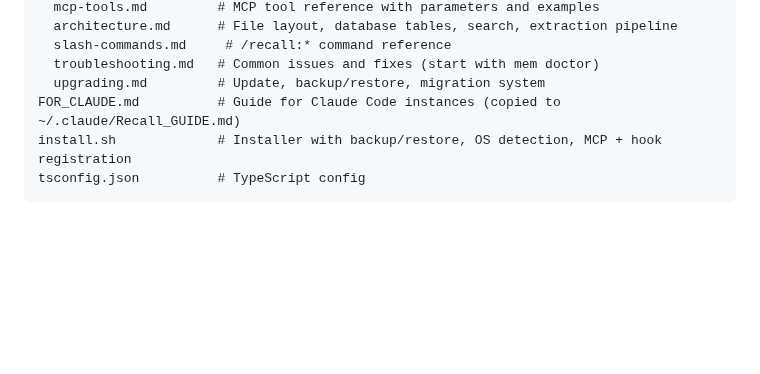
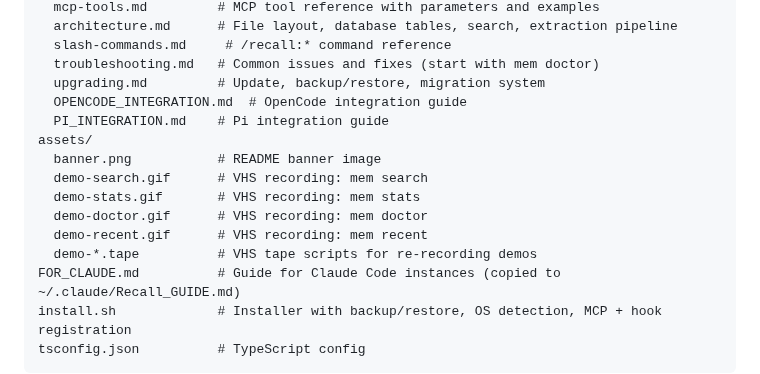
Before and after one commit to edheltzel/Recall, a Markdown page: CLAUDE.md, the part around the change. Rendered like a GitHub page; blank space fills up the shorter version.

```diff
--- a/CLAUDE.md
+++ b/CLAUDE.md
@@ -74,6 +74,15 @@ docs/
   slash-commands.md     # /recall:* command reference
   troubleshooting.md   # Common issues and fixes (start with mem doctor)
   upgrading.md         # Update, backup/restore, migration system
+  OPENCODE_INTEGRATION.md  # OpenCode integration guide
+  PI_INTEGRATION.md    # Pi integration guide
+assets/
+  banner.png           # README banner image
+  demo-search.gif      # VHS recording: mem search
+  demo-stats.gif       # VHS recording: mem stats
+  demo-doctor.gif      # VHS recording: mem doctor
+  demo-recent.gif      # VHS recording: mem recent
+  demo-*.tape          # VHS tape scripts for re-recording demos
 FOR_CLAUDE.md          # Guide for Claude Code instances (copied to ~/.claude/Recall_GUIDE.md)
 install.sh             # Installer with backup/restore, OS detection, MCP + hook registration
 tsconfig.json          # TypeScript config
```
Also changed, not shown: README.md (+13 -0 lines), assets/demo-doctor.gif, assets/demo-recent.gif (added), assets/demo-search.gif, assets/demo-stats.gif, 4 other files.
